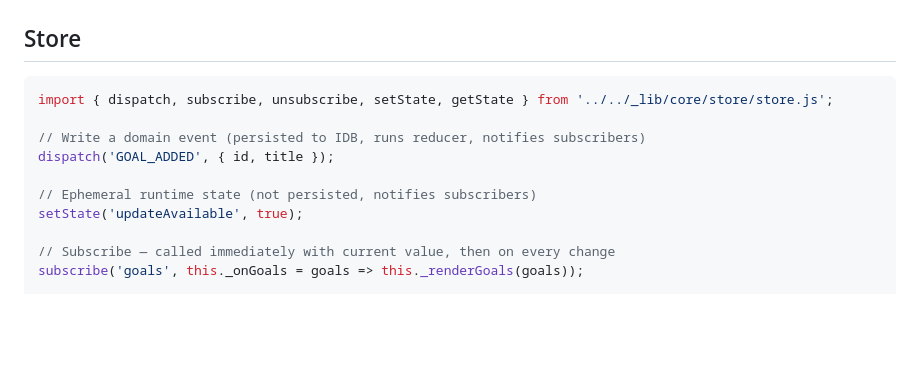
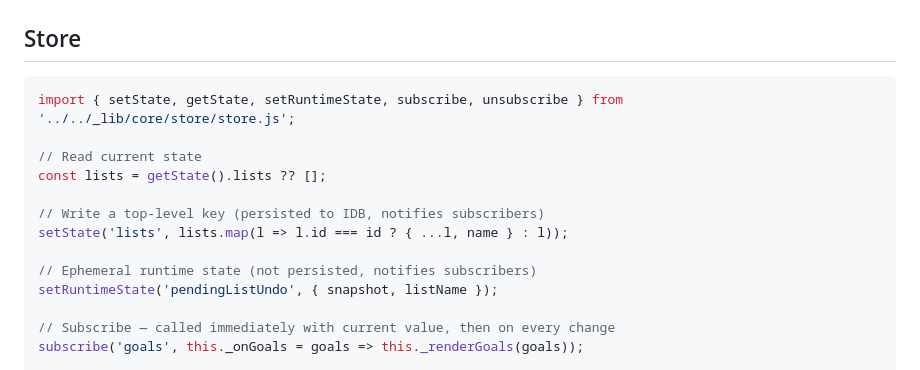
Before and after one commit to elforn/telos, a Markdown page: CLAUDE.md, the part around one of its changes. Drawn GitHub-style; blank space fills up the shorter version.

````diff
--- a/CLAUDE.md
+++ b/CLAUDE.md
@@ -170,13 +176,16 @@ customElements.define('my-widget', MyWidget);
 ## Store
 
 ```js
-import { dispatch, subscribe, unsubscribe, setState, getState } from '../../_lib/core/store/store.js';
+import { setState, getState, setRuntimeState, subscribe, unsubscribe } from '../../_lib/core/store/store.js';
 
-// Write a domain event (persisted to IDB, runs reducer, notifies subscribers)
-dispatch('GOAL_ADDED', { id, title });
+// Read current state
+const lists = getState().lists ?? [];
+
+// Write a top-level key (persisted to IDB, notifies subscribers)
+setState('lists', lists.map(l => l.id === id ? { ...l, name } : l));
 
 // Ephemeral runtime state (not persisted, notifies subscribers)
-setState('updateAvailable', true);
+setRuntimeState('pendingListUndo', { snapshot, listName });
 
 // Subscribe — called immediately with current value, then on every change
 subscribe('goals', this._onGoals = goals => this._renderGoals(goals));
````
Also changed, not shown: other parts of CLAUDE.md (+14 -8 lines).
